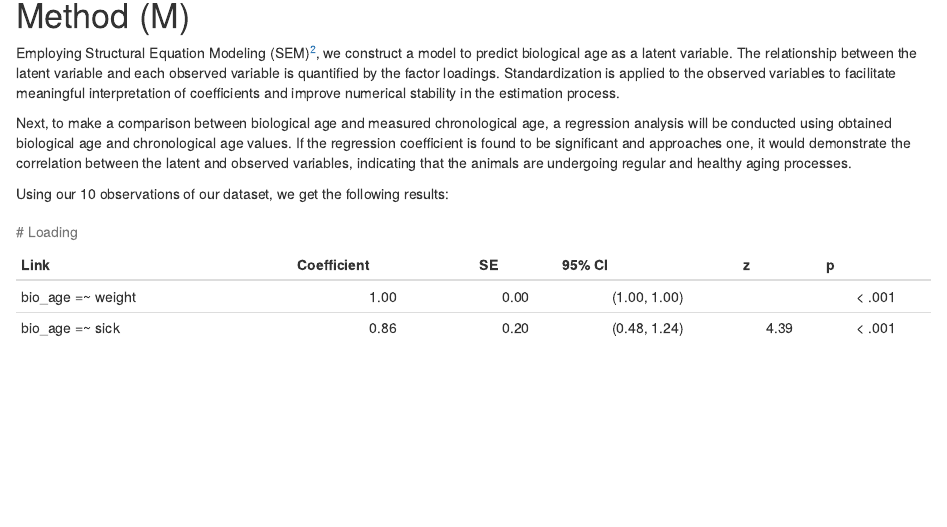
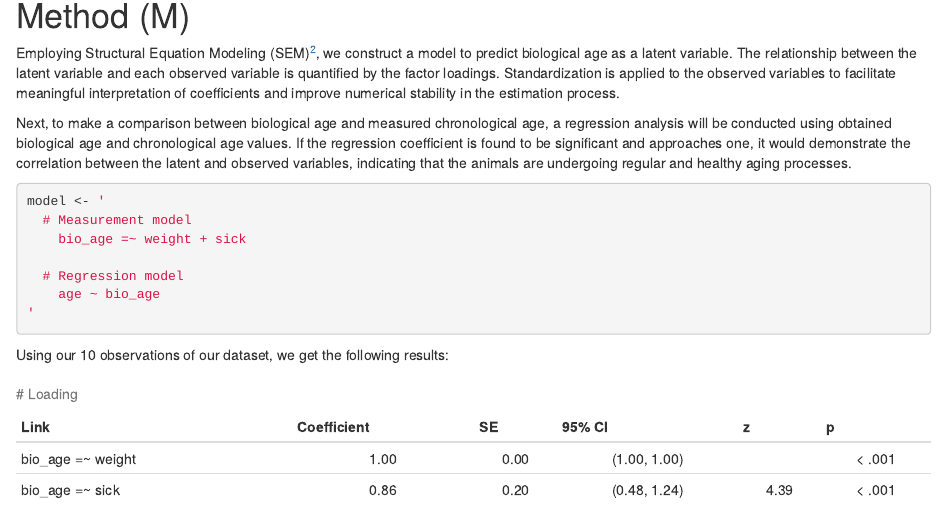
Before and after one commit to AlvaroNovillo/Perspectives-in-Statistics, an R Markdown document (AMA.Rmd): the page in a window 1100 px wide, from 610 px down. Rendered offline with R 4.5, knitr and Pandoc, with nearby package versions; drawn as R Markdown's standard HTML page in place of the format the file asks for.

Commit message:
final ??

````diff
--- a/AMA.Rmd
+++ b/AMA.Rmd
@@ -70,6 +70,18 @@ Employing Structural Equation Modeling (SEM)^[The lavaan package in R is employe
 
 Next, to make a comparison between biological age and measured chronological age, a regression analysis will be conducted using obtained biological age and chronological age values.  If the regression coefficient is found to be significant and approaches one, it would demonstrate the correlation between the latent and observed variables, indicating that the animals are undergoing regular and healthy aging processes.
 
+```{r}
+model <- '
+  # Measurement model
+    bio_age =~ weight + sick
+
+  # Regression model
+    age ~ bio_age
+'
+
+```
+
+
 Using our 10 observations of our dataset, we get the following results:
 
 ```{r, echo = FALSE}
````
Also changed, not shown: AMA_Álvaro_Novillo_Correas.pdf, 1 other file.
